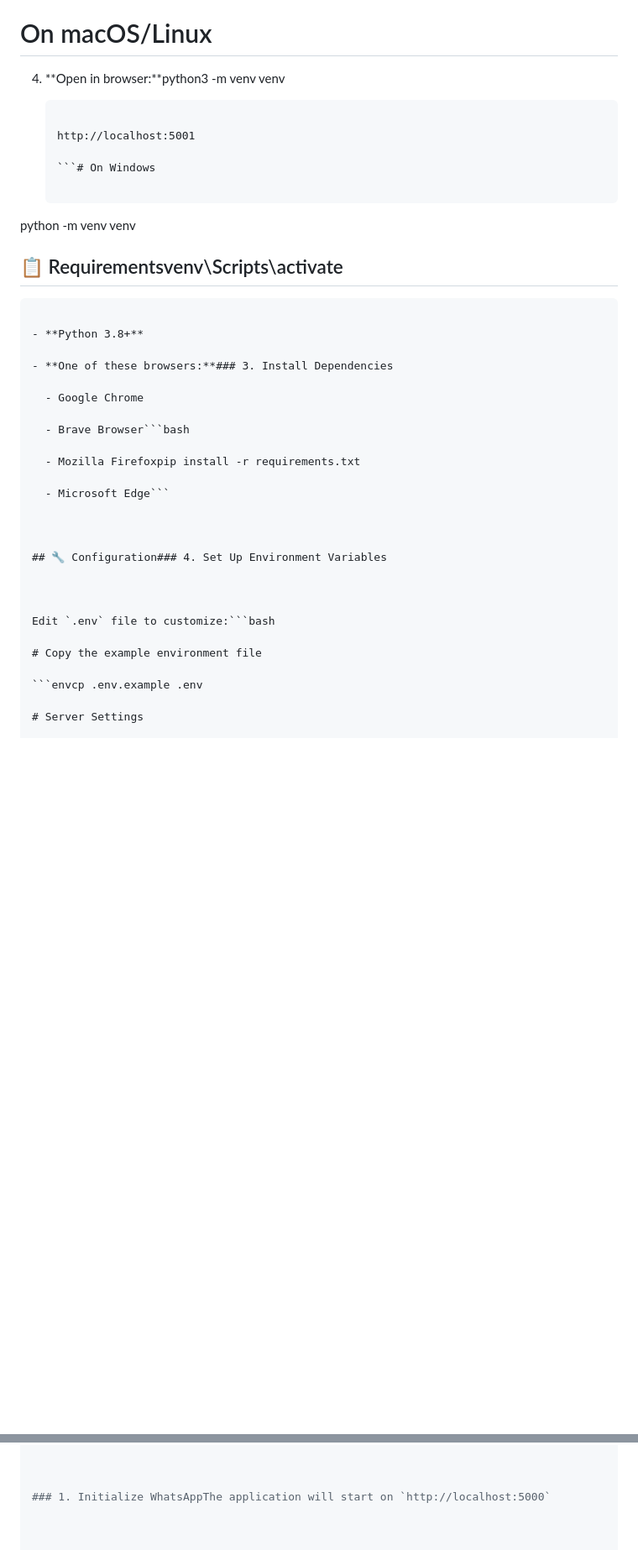
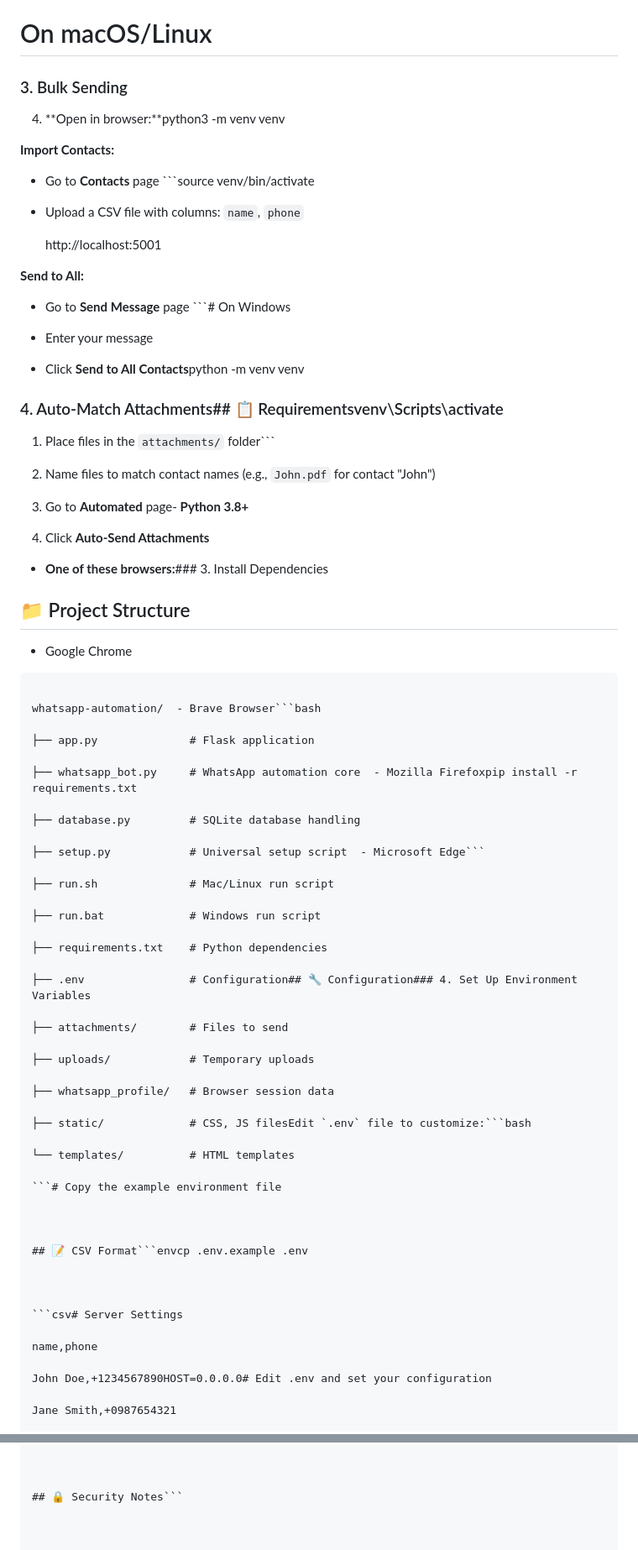
Before and after one commit to dwarkeshkaswala/whatsapp-automation, a Markdown page: README.md, 2 parts joined by grey strips. Shown at 84% size. Drawn GitHub-style; blank space fills up the shorter version.

Commit message:
Fix README formatting

````diff
--- a/README.md
+++ b/README.md
@@ -106,43 +212,89 @@ python setup.py && run.bat- **Backend**: Python 3.8+, Flask
 
 # On macOS/Linux
 
+### 3. Bulk Sending
+
 4. **Open in browser:**python3 -m venv venv
 
-   ```source venv/bin/activate
+**Import Contacts:**
+
+- Go to **Contacts** page   ```source venv/bin/activate
+
+- Upload a CSV file with columns: `name`, `phone`
 
    http://localhost:5001
 
-   ```# On Windows
+**Send to All:**
 
-python -m venv venv
+- Go to **Send Message** page   ```# On Windows
 
-## 📋 Requirementsvenv\Scripts\activate
+- Enter your message
+
+- Click **Send to All Contacts**python -m venv venv
+
+
+
+### 4. Auto-Match Attachments## 📋 Requirementsvenv\Scripts\activate
+
+
+
+1. Place files in the `attachments/` folder```
+
+2. Name files to match contact names (e.g., `John.pdf` for contact "John")
+
+3. Go to **Automated** page- **Python 3.8+**
+
+4. Click **Auto-Send Attachments**
+
+- **One of these browsers:**### 3. Install Dependencies
+
+## 📁 Project Structure
+
+  - Google Chrome
 
 ```
 
-- **Python 3.8+**
+whatsapp-automation/  - Brave Browser```bash
 
-- **One of these browsers:**### 3. Install Dependencies
+├── app.py              # Flask application
 
-  - Google Chrome
+├── whatsapp_bot.py     # WhatsApp automation core  - Mozilla Firefoxpip install -r requirements.txt
 
-  - Brave Browser```bash
+├── database.py         # SQLite database handling
 
-  - Mozilla Firefoxpip install -r requirements.txt
+├── setup.py            # Universal setup script  - Microsoft Edge```
 
-  - Microsoft Edge```
+├── run.sh              # Mac/Linux run script
+
+├── run.bat             # Windows run script
+
+├── requirements.txt    # Python dependencies
+
+├── .env                # Configuration## 🔧 Configuration### 4. Set Up Environment Variables
+
+├── attachments/        # Files to send
+
+├── uploads/            # Temporary uploads
+
+├── whatsapp_profile/   # Browser session data
+
+├── static/             # CSS, JS filesEdit `.env` file to customize:```bash
+
+└── templates/          # HTML templates
+
+```# Copy the example environment file
 
 
 
-## 🔧 Configuration### 4. Set Up Environment Variables
+## 📝 CSV Format```envcp .env.example .env
 
 
 
-Edit `.env` file to customize:```bash
+```csv# Server Settings
 
-# Copy the example environment file
+name,phone
 
-```envcp .env.example .env
+John Doe,+1234567890HOST=0.0.0.0# Edit .env and set your configuration
 
-# Server Settings
+Jane Smith,+0987654321
 
@@ -166,7 +302,7 @@ python app.py
 
 
 
-### 1. Initialize WhatsAppThe application will start on `http://localhost:5000`
+## 🔒 Security Notes```
 
 
 
````
Also changed, not shown: other parts of README.md (+198 -62 lines).
